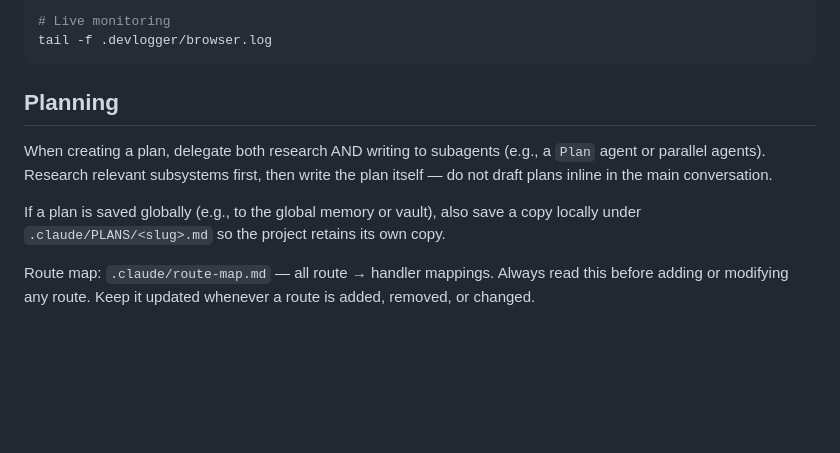
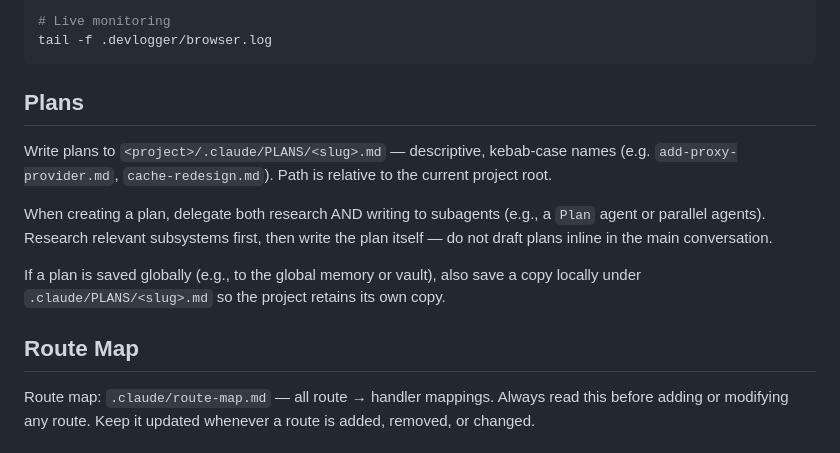
Before and after one commit to adrianR84/project-checker, a Markdown page: AGENTS.md, the part around the change. GitHub-like rendering; blank space fills up the shorter version.

Commit message:
AGENTS.md | 6 +++++-  1 file changed, 5 insertions(+), 1 deletion(-)

````diff
--- a/AGENTS.md
+++ b/AGENTS.md
@@ -31,11 +31,15 @@ grep -i "cannot read property" .devlogger/browser.log
 tail -f .devlogger/browser.log
 ```
 
-## Planning
+## Plans
+
+Write plans to `<project>/.claude/PLANS/<slug>.md` — descriptive, kebab-case names (e.g. `add-proxy-provider.md`, `cache-redesign.md`). Path is relative to the current project root.
+
 When creating a plan, delegate both research AND writing to subagents (e.g., a `Plan` agent or parallel agents). Research relevant subsystems first, then write the plan itself — do not draft plans inline in the main conversation.
 
 If a plan is saved globally (e.g., to the global memory or vault), also save a copy locally under `.claude/PLANS/<slug>.md` so the project retains its own copy.
 
+## Route Map
 Route map: `.claude/route-map.md` — all route → handler mappings. Always read this before adding or modifying any route. Keep it updated whenever a route is added, removed, or changed.
 
 ## Code
````
